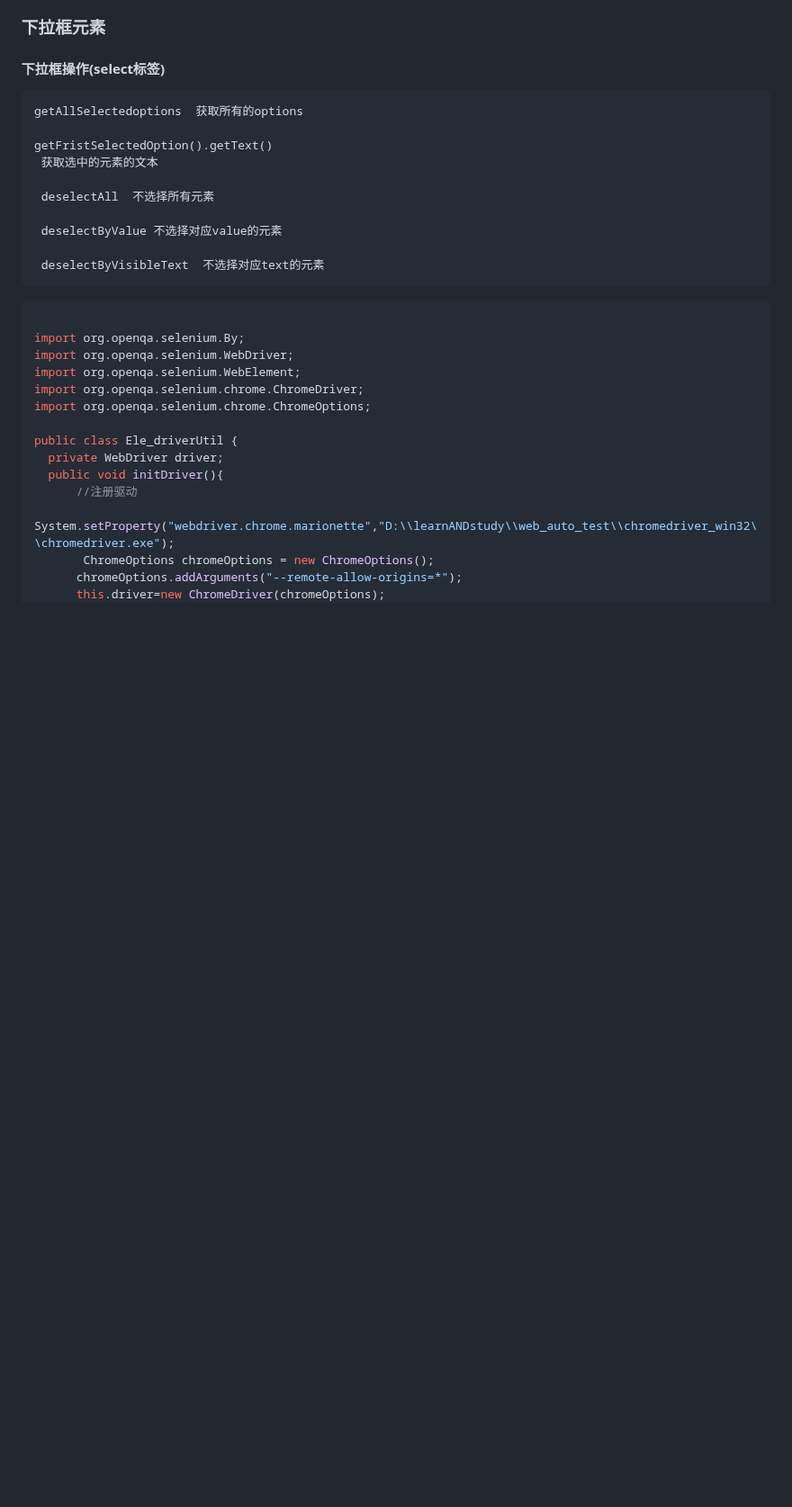
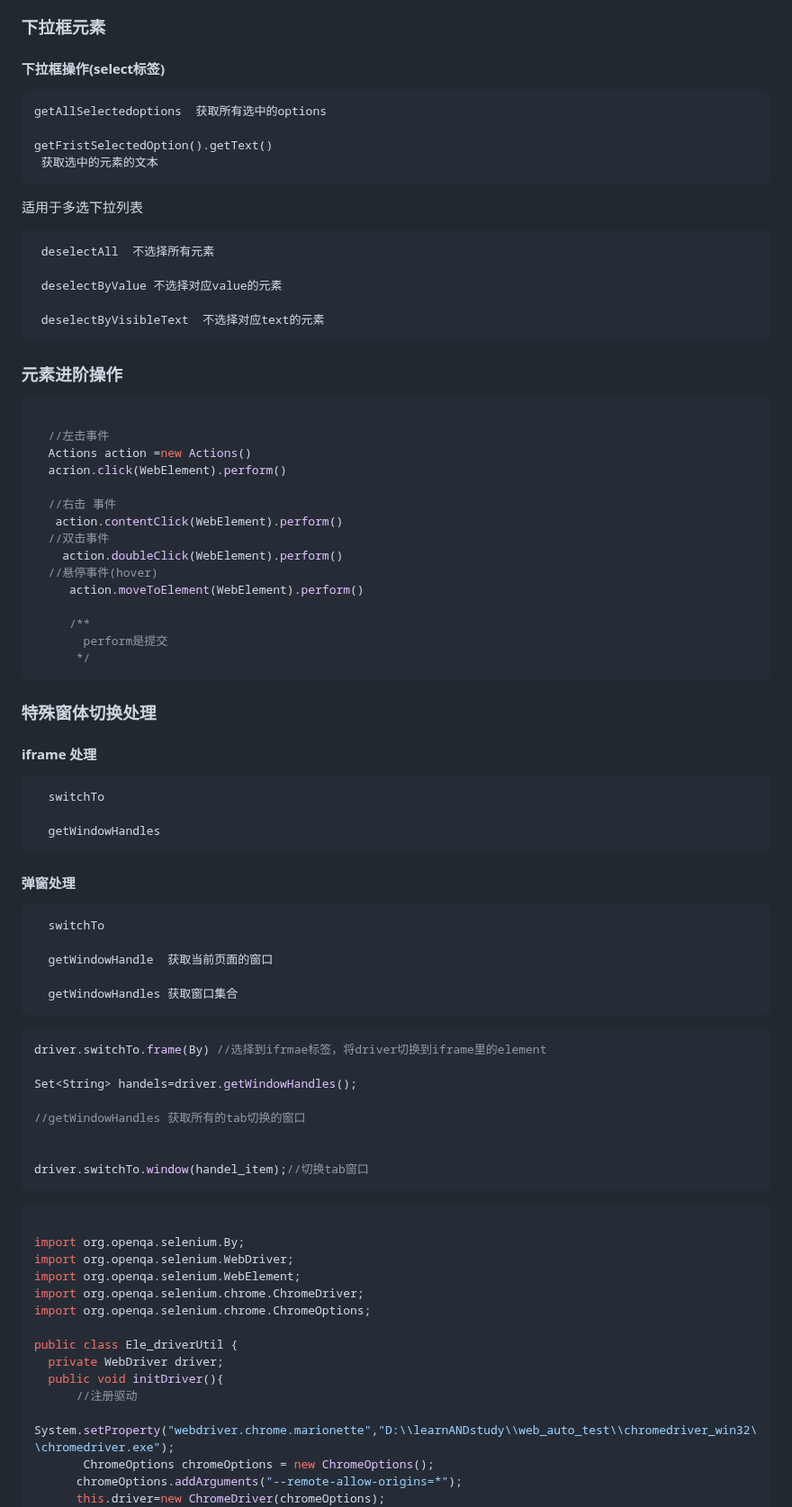
Before and after one commit to beizhi12138/-notes, a Markdown page: 软件测试笔记/自动化测试/Selenium.md, the part around one of its changes. Shown at 90% size. GitHub-like rendering; blank space fills up the shorter version.

````diff
--- a/软件测试笔记/自动化测试/Selenium.md
+++ b/软件测试笔记/自动化测试/Selenium.md
@@ -186,16 +186,65 @@
 ### 下拉框元素
 
   #### 下拉框操作(select标签)
-    getAllSelectedoptions  获取所有的options
+    getAllSelectedoptions  获取所有选中的options
 
     getFristSelectedOption().getText()
      获取选中的元素的文本
+
+
+  适用于多选下拉列表
 
      deselectAll  不选择所有元素
 
      deselectByValue 不选择对应value的元素
 
      deselectByVisibleText  不选择对应text的元素
+
+### 元素进阶操作
+```java
+
+  //左击事件
+  Actions action =new Actions()
+  acrion.click(WebElement).perform()
+
+  //右击 事件
+   action.contentClick(WebElement).perform()
+  //双击事件
+    action.doubleClick(WebElement).perform()
+  //悬停事件(hover)
+     action.moveToElement(WebElement).perform()
+
+     /**
+       perform是提交
+      */
+  ```
+
+  ### 特殊窗体切换处理
+
+ ####  iframe 处理
+      switchTo
+
+      getWindowHandles
+
+
+#### 弹窗处理
+
+      switchTo
+
+      getWindowHandle  获取当前页面的窗口
+
+      getWindowHandles 获取窗口集合
+
+ ```java
+driver.switchTo.frame(By) //选择到ifrmae标签，将driver切换到iframe里的element
+
+Set<String> handels=driver.getWindowHandles();
+
+//getWindowHandles 获取所有的tab切换的窗口
+
+
+driver.switchTo.window(handel_item);//切换tab窗口
+ ```
   ```java
 
 import org.openqa.selenium.By;
````
Also changed, not shown: other parts of 软件测试笔记/自动化测试/Selenium.md (+41 -0 lines).
